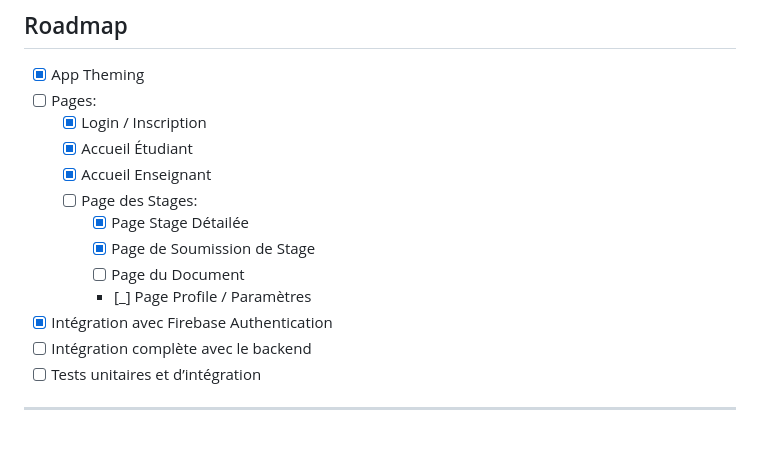
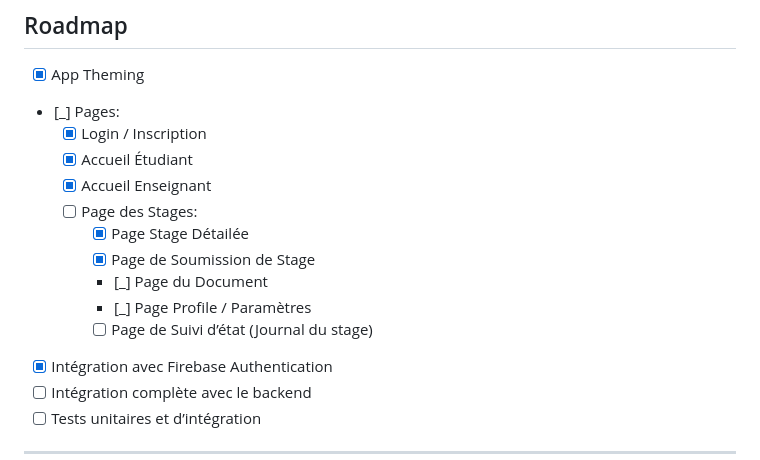
Before and after one commit to chedy256/PFA, a Markdown page: frontend/README.md, the part around the change. Rendered like a GitHub page; blank space fills up the shorter version.

Commit message:
feat: update roadmap checklist format for better clarity

```diff
--- a/frontend/README.md
+++ b/frontend/README.md
@@ -108,15 +108,16 @@ La navigation est basée sur les rôles et **contrôlée côté serveur**.
 ## Roadmap
 
 - [x] App Theming
-- [ ] Pages:
+- [_] Pages:
     - [x] Login / Inscription
     - [x] Accueil Étudiant
     - [x] Accueil Enseignant
     - [ ] Page des Stages:
        - [x] Page Stage Détailée
        - [x] Page de Soumission de Stage
-       - [ ] Page du Document
+       - [_] Page du Document
        - [_] Page Profile / Paramètres
+       - [ ] Page de Suivi d’état (Journal du stage)
 - [x] Intégration avec Firebase Authentication
 - [ ] Intégration complète avec le backend
 - [ ] Tests unitaires et d’intégration
```
